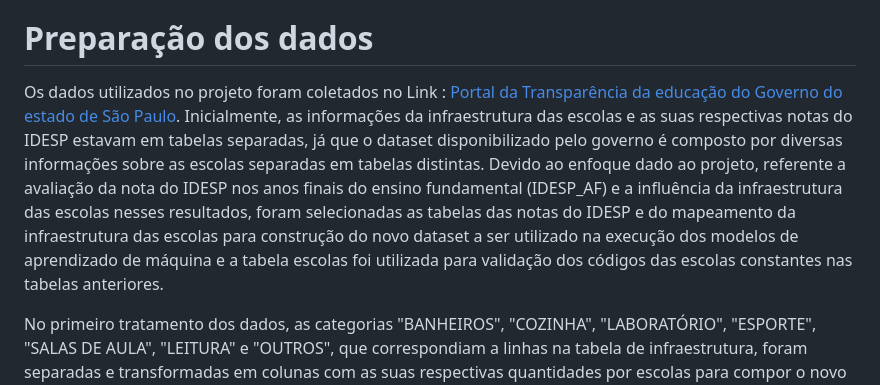
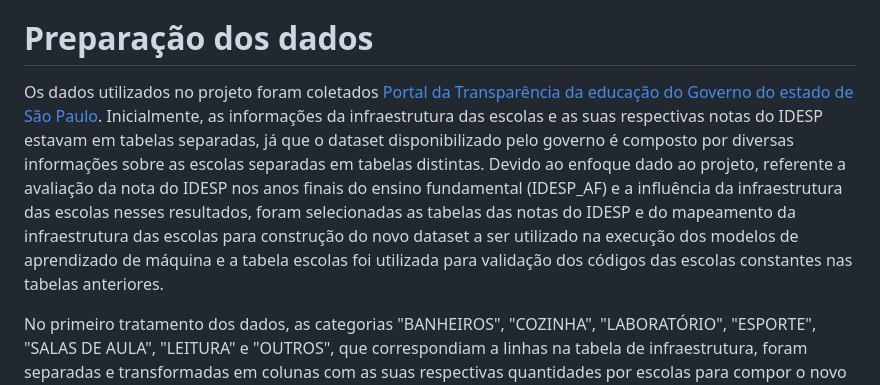
Before and after one commit to ICEI-PUC-Minas-PMV-SI/pmv-si-2024-1-pe7-t1-infraeducacaospidesp, a Markdown page: docs/construindo-modelos.md, the part around the change. Drawn GitHub-style.

Commit message:
Ajuste no texto da preparação dos dados

```diff
--- a/docs/construindo-modelos.md
+++ b/docs/construindo-modelos.md
@@ -6,7 +6,7 @@ Qual o tipo de cada um dos atributos?
 
 # Preparação dos dados
 
-Os dados utilizados no projeto foram coletados no Link : [Portal da Transparência da educação do Governo do estado de São Paulo](https://dados.educacao.sp.gov.br/dataset/portal-da-transpar%C3%AAncia). Inicialmente, as informações da infraestrutura das escolas e as suas respectivas notas do IDESP estavam em tabelas separadas, já que o dataset disponibilizado pelo governo é composto por diversas informações sobre as escolas separadas em tabelas distintas. Devido ao enfoque dado ao projeto, referente a avaliação da nota do IDESP nos anos finais do ensino fundamental (IDESP_AF) e a influência da infraestrutura das escolas nesses resultados, foram selecionadas as tabelas das notas do IDESP e do mapeamento da infraestrutura das escolas para construção do novo dataset a ser utilizado na execução dos modelos de aprendizado de máquina e a tabela escolas foi utilizada para validação dos códigos das escolas constantes nas tabelas anteriores.
+Os dados utilizados no projeto foram coletados [Portal da Transparência da educação do Governo do estado de São Paulo](https://dados.educacao.sp.gov.br/dataset/portal-da-transpar%C3%AAncia). Inicialmente, as informações da infraestrutura das escolas e as suas respectivas notas do IDESP estavam em tabelas separadas, já que o dataset disponibilizado pelo governo é composto por diversas informações sobre as escolas separadas em tabelas distintas. Devido ao enfoque dado ao projeto, referente a avaliação da nota do IDESP nos anos finais do ensino fundamental (IDESP_AF) e a influência da infraestrutura das escolas nesses resultados, foram selecionadas as tabelas das notas do IDESP e do mapeamento da infraestrutura das escolas para construção do novo dataset a ser utilizado na execução dos modelos de aprendizado de máquina e a tabela escolas foi utilizada para validação dos códigos das escolas constantes nas tabelas anteriores.
 
 No primeiro tratamento dos dados, as categorias "BANHEIROS", "COZINHA", "LABORATÓRIO", "ESPORTE", "SALAS DE AULA", "LEITURA" e "OUTROS", que correspondiam a linhas na tabela de infraestrutura, foram separadas e transformadas em colunas com as suas respectivas quantidades por escolas para compor o novo dataset. As linhas com valores nulos para o IDESP_AF foram excluídas e também foram eliminadas as informações de datas, notas do IDESP_EM e IDESP_AI e o código da escola. O dataset resultante contemplou com a contabilização dos itens de infraestrutura e a nota IDESP_AF por escola.
 
```
